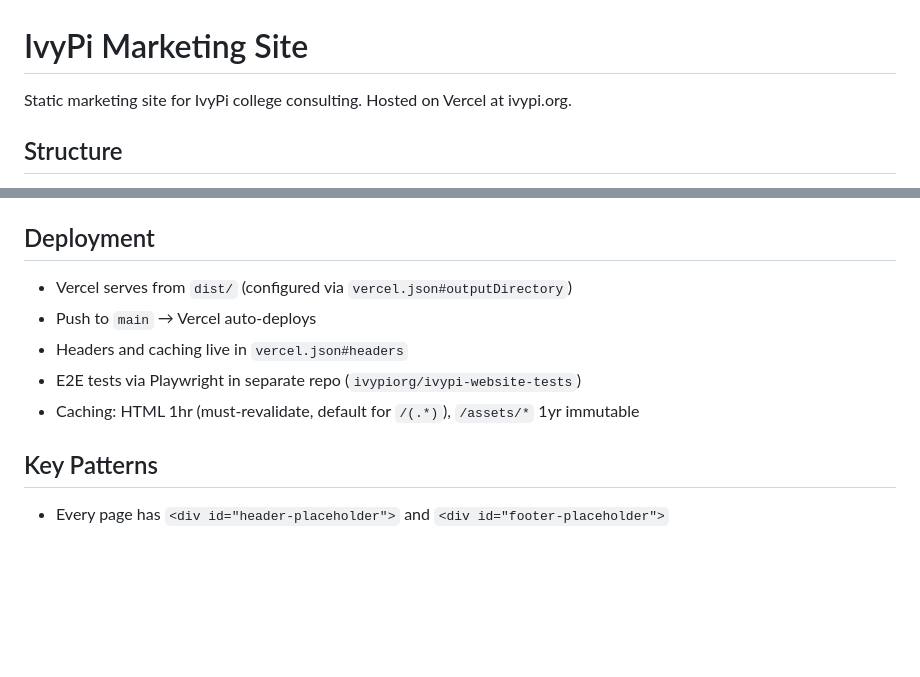
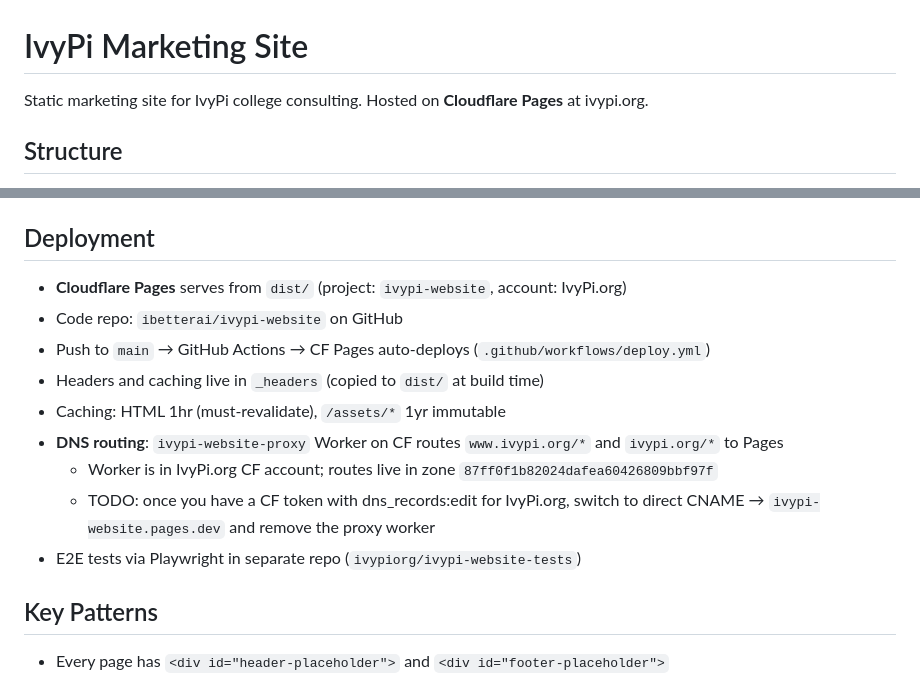
Before and after one commit to ibetterai/ivypi-website, a Markdown page: CLAUDE.md, 2 parts joined by grey strips. Rendered like a GitHub page; blank space fills up the shorter version.

Commit message:
chore: update CLAUDE.md — migrated from Vercel to Cloudflare Pages
Site now served via CF Pages (ivypi-website project, IvyPi.org account).
DNS routing via ivypi-website-proxy Worker on zone 87ff0f1b.
GitHub Actions auto-deploy on push to main (ibetterai/ivypi-website).

Co-Authored-By: Claude Sonnet 4.6 <noreply@anthropic.com>

```diff
--- a/CLAUDE.md
+++ b/CLAUDE.md
@@ -1,6 +1,6 @@
 # IvyPi Marketing Site
 
-Static marketing site for IvyPi college consulting. Hosted on Vercel at ivypi.org.
+Static marketing site for IvyPi college consulting. Hosted on **Cloudflare Pages** at ivypi.org.
 
 ## Structure
 - 10 pages: index, college-consulting, college-application, high-school-application, seminars, about-us, blog, privacy-policy, terms-of-service, 404
@@ -89,11 +89,15 @@ npm run watch:css   # Auto-recompile CSS on changes
 - **Vercel** — Hosting, CDN, security headers (configured in `vercel.json`)
 
 ## Deployment
-- Vercel serves from `dist/` (configured via `vercel.json#outputDirectory`)
-- Push to `main` → Vercel auto-deploys
-- Headers and caching live in `vercel.json#headers`
+- **Cloudflare Pages** serves from `dist/` (project: `ivypi-website`, account: IvyPi.org)
+- Code repo: `ibetterai/ivypi-website` on GitHub
+- Push to `main` → GitHub Actions → CF Pages auto-deploys (`.github/workflows/deploy.yml`)
+- Headers and caching live in `_headers` (copied to `dist/` at build time)
+- Caching: HTML 1hr (must-revalidate), `/assets/*` 1yr immutable
+- **DNS routing**: `ivypi-website-proxy` Worker on CF routes `www.ivypi.org/*` and `ivypi.org/*` to Pages
+  - Worker is in IvyPi.org CF account; routes live in zone `87ff0f1b82024dafea60426809bbf97f`
+  - TODO: once you have a CF token with dns_records:edit for IvyPi.org, switch to direct CNAME → `ivypi-website.pages.dev` and remove the proxy worker
 - E2E tests via Playwright in separate repo (`ivypiorg/ivypi-website-tests`)
-- Caching: HTML 1hr (must-revalidate, default for `/(.*)`), `/assets/*` 1yr immutable
 
 ## Key Patterns
 - Every page has `<div id="header-placeholder">` and `<div id="footer-placeholder">`
```
